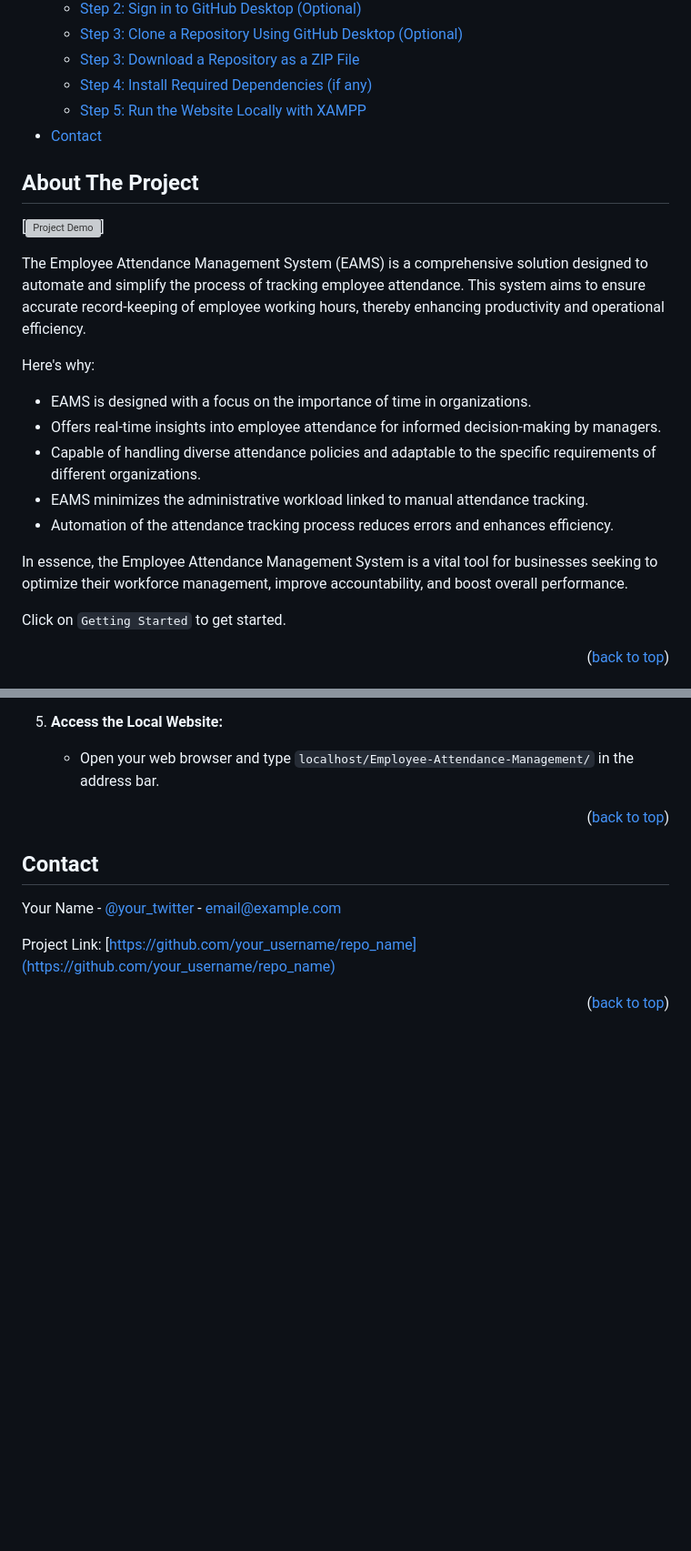
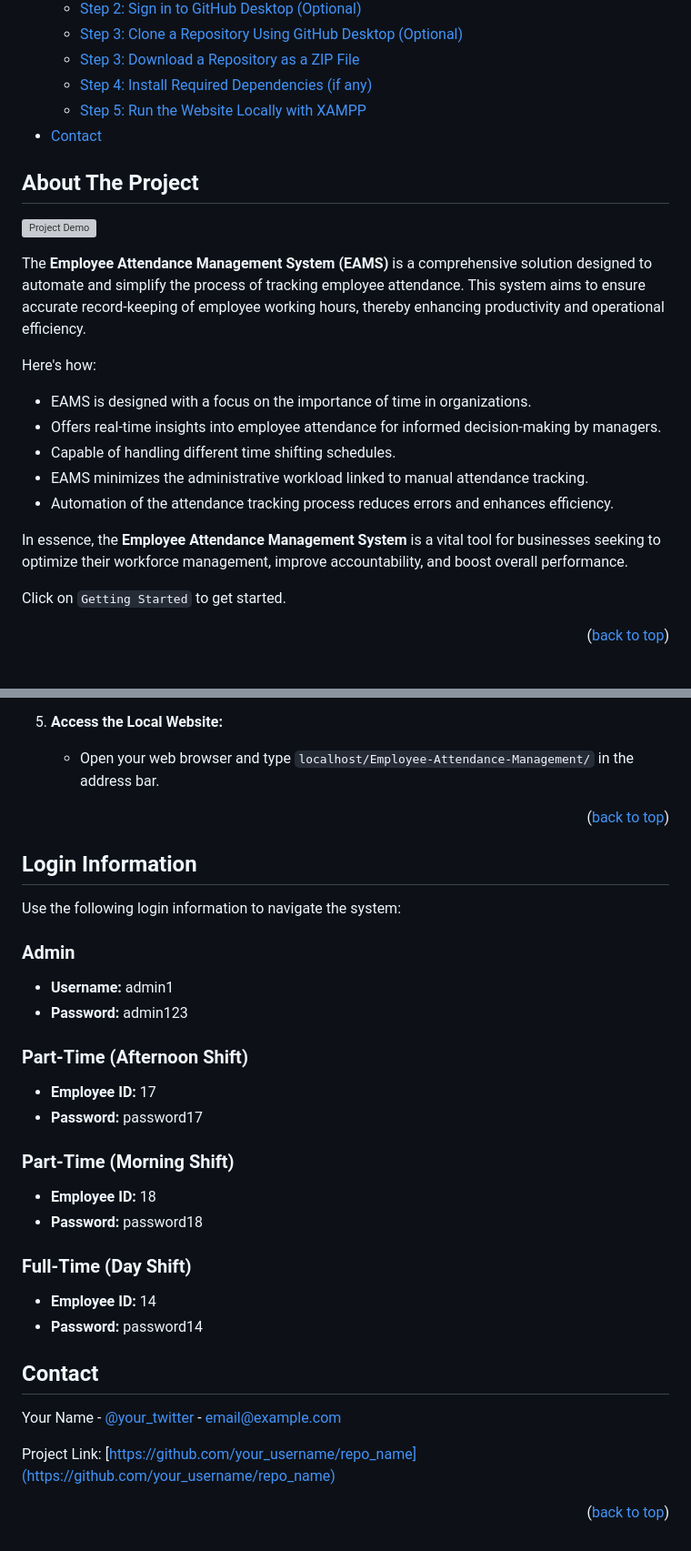
Before and after one commit to Dee-17/Employee-Attendance-Management-System, a Markdown page: README.md, 2 parts joined by grey strips. Shown: that part at 91% size. Rendered like a GitHub page; blank space fills up the shorter version; grey boxes are pictures that could not be loaded.

Commit message:
Update project demo

```diff
--- a/README.md
+++ b/README.md
@@ -32,20 +32,20 @@
   - [Step 5: Run the Website Locally with XAMPP](#step-5-run-the-website-locally-with-xampp)
 - [Contact](#contact)
 
+
 ## About The Project
+![Project Demo][project-screenshot]
 
-[![Project Demo][product-screenshot]]
+The **Employee Attendance Management System (EAMS)** is a comprehensive solution designed to automate and simplify the process of tracking employee attendance. This system aims to ensure accurate record-keeping of employee working hours, thereby enhancing productivity and operational efficiency.
 
-The Employee Attendance Management System (EAMS) is a comprehensive solution designed to automate and simplify the process of tracking employee attendance. This system aims to ensure accurate record-keeping of employee working hours, thereby enhancing productivity and operational efficiency.
-
-Here's why:
+Here's how:
 * EAMS is designed with a focus on the importance of time in organizations.
 * Offers real-time insights into employee attendance for informed decision-making by managers.
-* Capable of handling diverse attendance policies and adaptable to the specific requirements of different organizations.
+* Capable of handling different time shifting schedules.
 * EAMS minimizes the administrative workload linked to manual attendance tracking.
 * Automation of the attendance tracking process reduces errors and enhances efficiency.
 
-In essence, the Employee Attendance Management System is a vital tool for businesses seeking to optimize their workforce management, improve accountability, and boost overall performance.
+In essence, the **Employee Attendance Management System** is a vital tool for businesses seeking to optimize their workforce management, improve accountability, and boost overall performance.
 
 Click on `Getting Started` to get started.
 
@@ -158,14 +136,32 @@ Follow these step-by-step instructions to set up the project on your local machi
 <p align="right">(<a href="#readme-top">back to top</a>)</p>
 
 
+## Login Information
+Use the following login information to navigate the system:
+
+### Admin
+- **Username:** admin1
+- **Password:** admin123
+
+### Part-Time (Afternoon Shift)
+- **Employee ID:** 17
+- **Password:** password17
+
+### Part-Time (Morning Shift)
+- **Employee ID:** 18
+- **Password:** password18
+
+### Full-Time (Day Shift)
+- **Employee ID:** 14
+- **Password:** password14
+
+
 ## Contact
-
 Your Name - [@your_twitter](https://twitter.com/your_username) - email@example.com
 
 Project Link: [https://github.com/your_username/repo_name](https://github.com/your_username/repo_name)
 
 <p align="right">(<a href="#readme-top">back to top</a>)</p>
-
 
 <!-- MARKDOWN LINKS & IMAGES -->
 [Bootstrap.com]: https://img.shields.io/badge/Bootstrap-563D7C?style=for-the-badge&logo=bootstrap&logoColor=white
@@ -174,4 +170,4 @@ Project Link: [https://github.com/your_username/repo_name](https://github.com/yo
 [Javascript.com]: https://img.shields.io/badge/Javascript-EDD84B?style=for-the-badge&logo=Javascript&logoColor=white
 [HTML.com]: https://img.shields.io/badge/HTML-E34B24?style=for-the-badge&logo=HTML&logoColor=white
 [CSS.com]: https://img.shields.io/badge/CSS-1370B5?style=for-the-badge&logo=css&logoColor=white
-[product-screenshot]: pages/images/installation-guide/demo.gif
+[project-screenshot]: pages/images/installation-guide/demo.gif
```
Also changed, not shown: other parts of README.md (+7 -29 lines).
